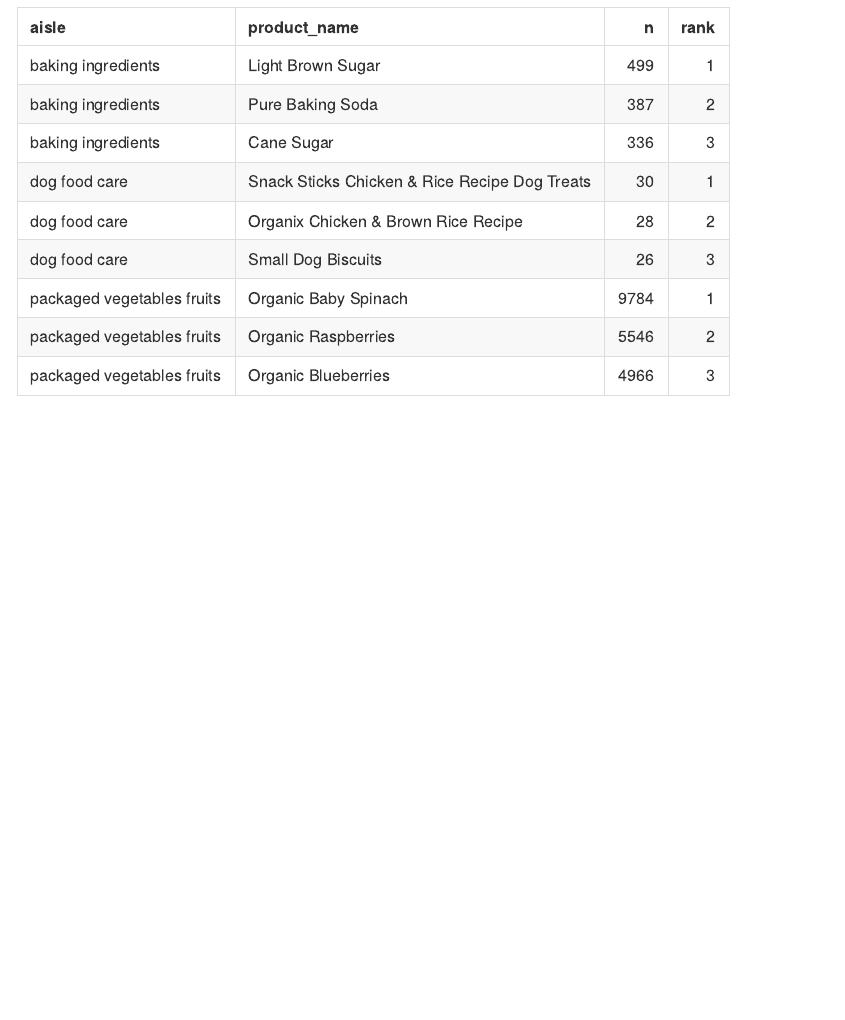
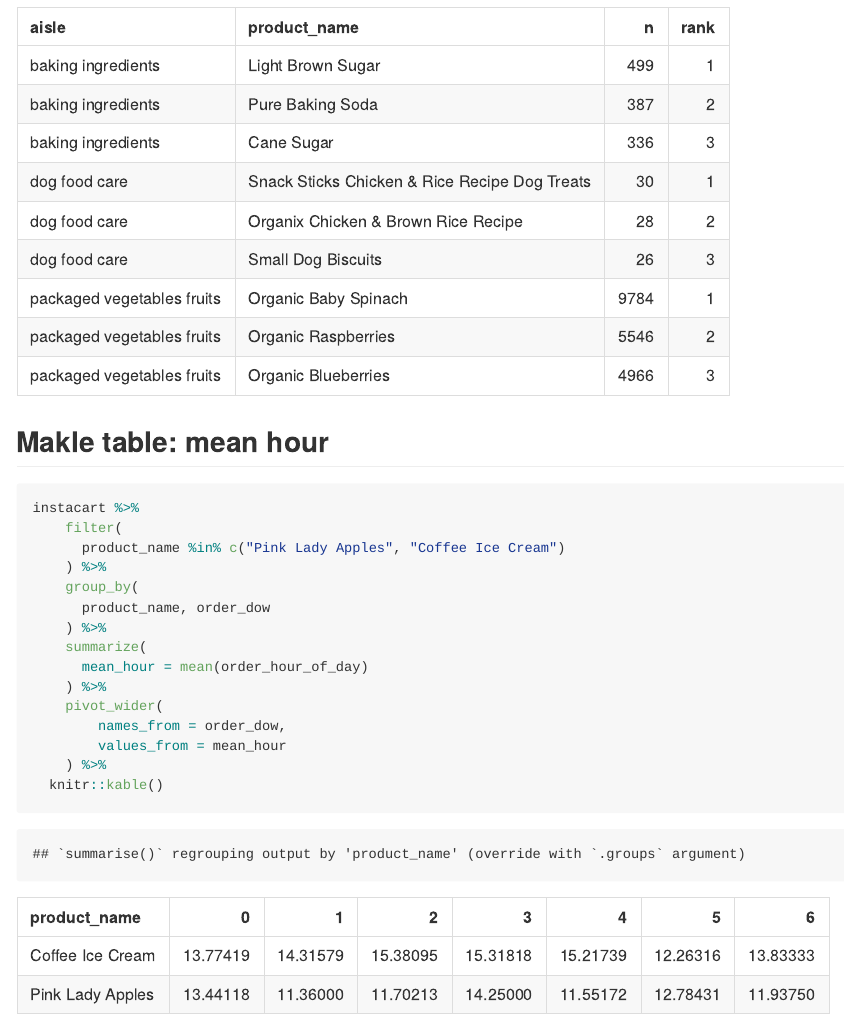
Before and after one commit to Shane-1996/p8105_hw3_sz2872, an R Markdown document (p8105_hw3_sz2872.Rmd): the page in a window 1100 px wide, from 2390 px down. The pictures show the output file p8105_hw3_sz2872.md that the author committed with the source, drawn offline in the style of GitHub.

Commit message:
instacart: mean hour table

````diff
--- a/p8105_hw3_sz2872.Rmd
+++ b/p8105_hw3_sz2872.Rmd
@@ -75,3 +75,23 @@ instacart %>%
   arrange(aisle, rank) %>%
   knitr::kable()
 ```
+
+
+## Makle table: mean hour
+```{r}
+instacart %>%
+	filter(
+	  product_name %in% c("Pink Lady Apples", "Coffee Ice Cream")
+	) %>%
+	group_by(
+	  product_name, order_dow
+	) %>%
+	summarize(
+	  mean_hour = mean(order_hour_of_day)
+	) %>%
+	pivot_wider(
+		names_from = order_dow,
+		values_from = mean_hour
+	) %>%
+  knitr::kable()
+```
````
Also changed, not shown: p8105_hw3_sz2872.md.
